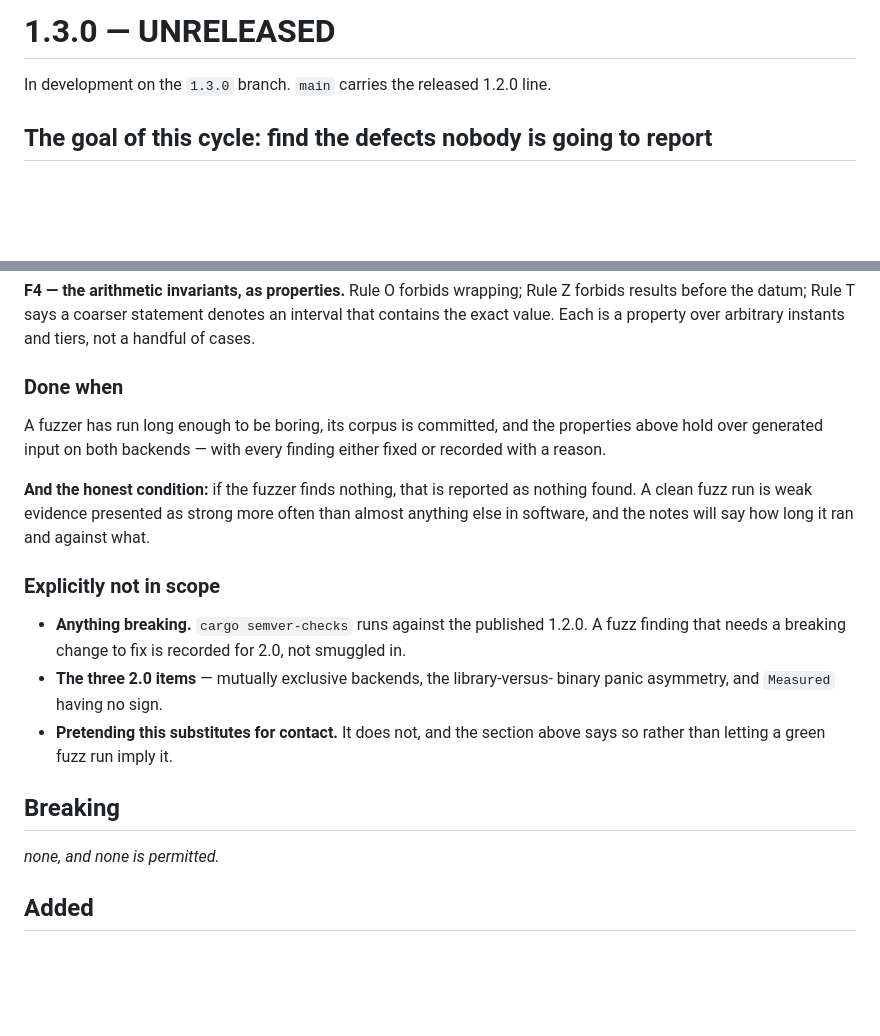
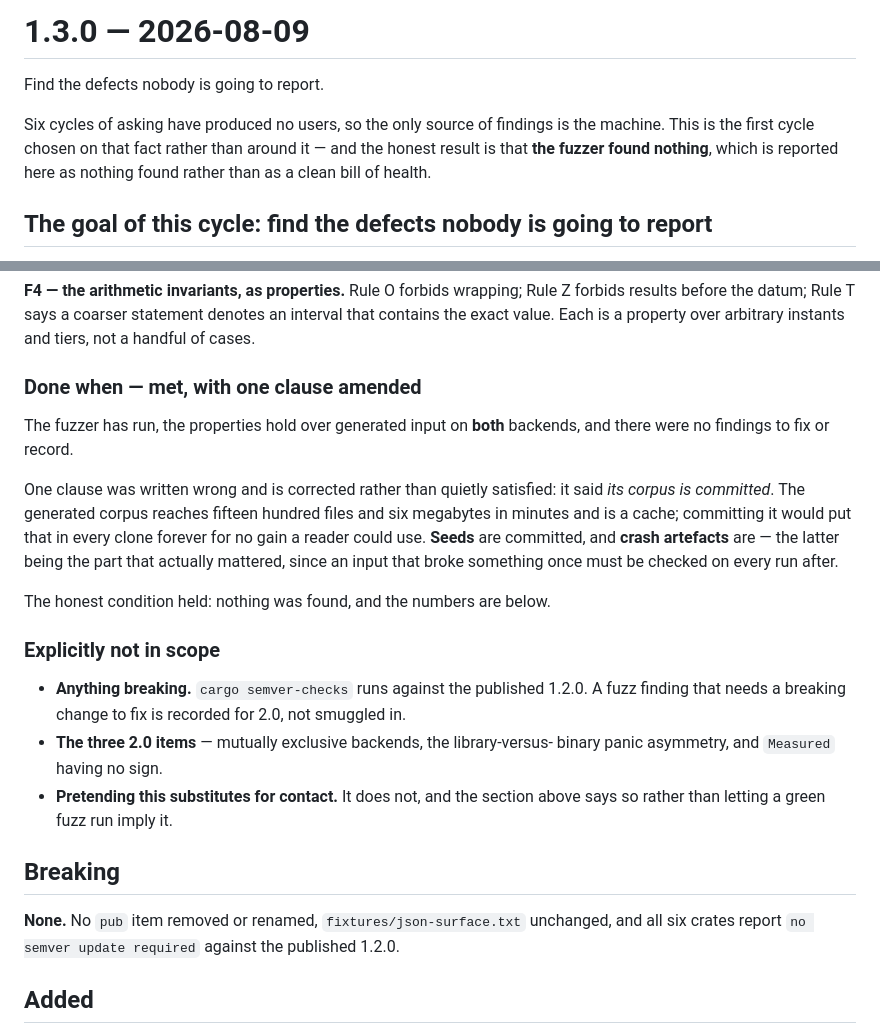
Before and after one commit to vulogov/ucal, a Markdown page: Documentation/Release_Notes/1.3.0.md, 2 parts joined by grey strips. Drawn GitHub-style; blank space fills up the shorter version.

Commit message:
Close the 1.3.0 cycle
Breaking is none: no pub item removed, the JSON surface unchanged, all six
crates clean under cargo semver-checks against the published 1.2.0.

One Done when clause was written wrong and is corrected rather than quietly
satisfied. It said the corpus is committed; the generated corpus reaches fifteen
hundred files and six megabytes in minutes and is a cache. Seeds are committed
and crash artefacts are, the latter being the part that mattered.

The honest condition held: the fuzzer found nothing, and that is recorded as
nothing found with the execution counts and the machine.

```diff
--- a/Documentation/Release_Notes/1.3.0.md
+++ b/Documentation/Release_Notes/1.3.0.md
@@ -1,6 +1,11 @@
-# 1.3.0 — UNRELEASED
+# 1.3.0 — 2026-08-09
 
-In development on the `1.3.0` branch. `main` carries the released 1.2.0 line.
+Find the defects nobody is going to report.
+
+Six cycles of asking have produced no users, so the only source of findings is
+the machine. This is the first cycle chosen on that fact rather than around it —
+and the honest result is that **the fuzzer found nothing**, which is reported
+here as nothing found rather than as a clean bill of health.
 
 ## The goal of this cycle: find the defects nobody is going to report
 
@@ -54,16 +59,19 @@ Rule Z forbids results before the datum; Rule T says a coarser statement denotes
 an interval that contains the exact value. Each is a property over arbitrary
 instants and tiers, not a handful of cases.
 
-### Done when
+### Done when — met, with one clause amended
 
-A fuzzer has run long enough to be boring, its corpus is committed, and the
-properties above hold over generated input on both backends — with every finding
-either fixed or recorded with a reason.
+The fuzzer has run, the properties hold over generated input on **both**
+backends, and there were no findings to fix or record.
 
-**And the honest condition:** if the fuzzer finds nothing, that is reported as
-nothing found. A clean fuzz run is weak evidence presented as strong more often
-than almost anything else in software, and the notes will say how long it ran
-and against what.
+One clause was written wrong and is corrected rather than quietly satisfied: it
+said *its corpus is committed*. The generated corpus reaches fifteen hundred
+files and six megabytes in minutes and is a cache; committing it would put that
+in every clone forever for no gain a reader could use. **Seeds** are committed,
+and **crash artefacts** are — the latter being the part that actually mattered,
+since an input that broke something once must be checked on every run after.
+
+The honest condition held: nothing was found, and the numbers are below.
 
 ### Explicitly not in scope
 
@@ -77,7 +85,9 @@ and against what.
 
 ## Breaking
 
-_none, and none is permitted._
+**None.** No `pub` item removed or renamed, `fixtures/json-surface.txt`
+unchanged, and all six crates report `no semver update required` against the
+published 1.2.0.
 
 ## Added
 
```
Also changed, not shown: Documentation/Release_Notes/README.md (+1 -1 lines).
